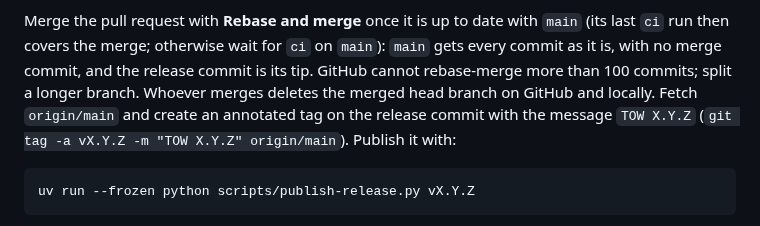
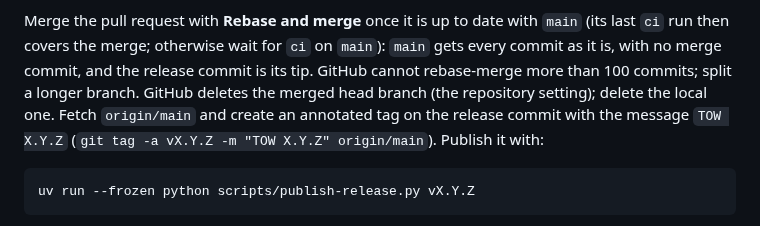
Before and after one commit to d0j/tow, a Markdown page: CONTRIBUTING.md, the part around the change. Drawn GitHub-style.

Commit message:
CONTRIBUTING: GitHub deletes a merged head branch by itself
The repository has automatic deletion of merged head branches on, so
the merged pull request branches are gone from GitHub; the twelve
"stale" branches the audit saw were local remote-tracking refs that a
pruning fetch removes. The release section said whoever merges deletes
the branch on GitHub; it now says GitHub does, and only the local
branch is left to delete.

Verified: repository setting delete_branch_on_merge is true (API), and
after merging #145 only main remains on origin; tests/test_release_docs.py
and tests/test_docs_facts.py pass.

````diff
--- a/CONTRIBUTING.md
+++ b/CONTRIBUTING.md
@@ -142,7 +142,7 @@ Windows bundle and `install.ps1`, and the update of the latest release to the pu
 Merge the pull request with **Rebase and merge** once it is up to date with `main` (its last `ci` run then
 covers the merge; otherwise wait for `ci` on `main`): `main` gets every commit as it is, with no merge commit,
 and the release commit is its tip. GitHub cannot rebase-merge more than 100 commits; split a longer branch.
-Whoever merges deletes the merged head branch on GitHub and locally. Fetch `origin/main` and create an annotated tag on the release commit with the message `TOW X.Y.Z`
+GitHub deletes the merged head branch (the repository setting); delete the local one. Fetch `origin/main` and create an annotated tag on the release commit with the message `TOW X.Y.Z`
 (`git tag -a vX.Y.Z -m "TOW X.Y.Z" origin/main`). Publish it with:
 
 ```sh
````
